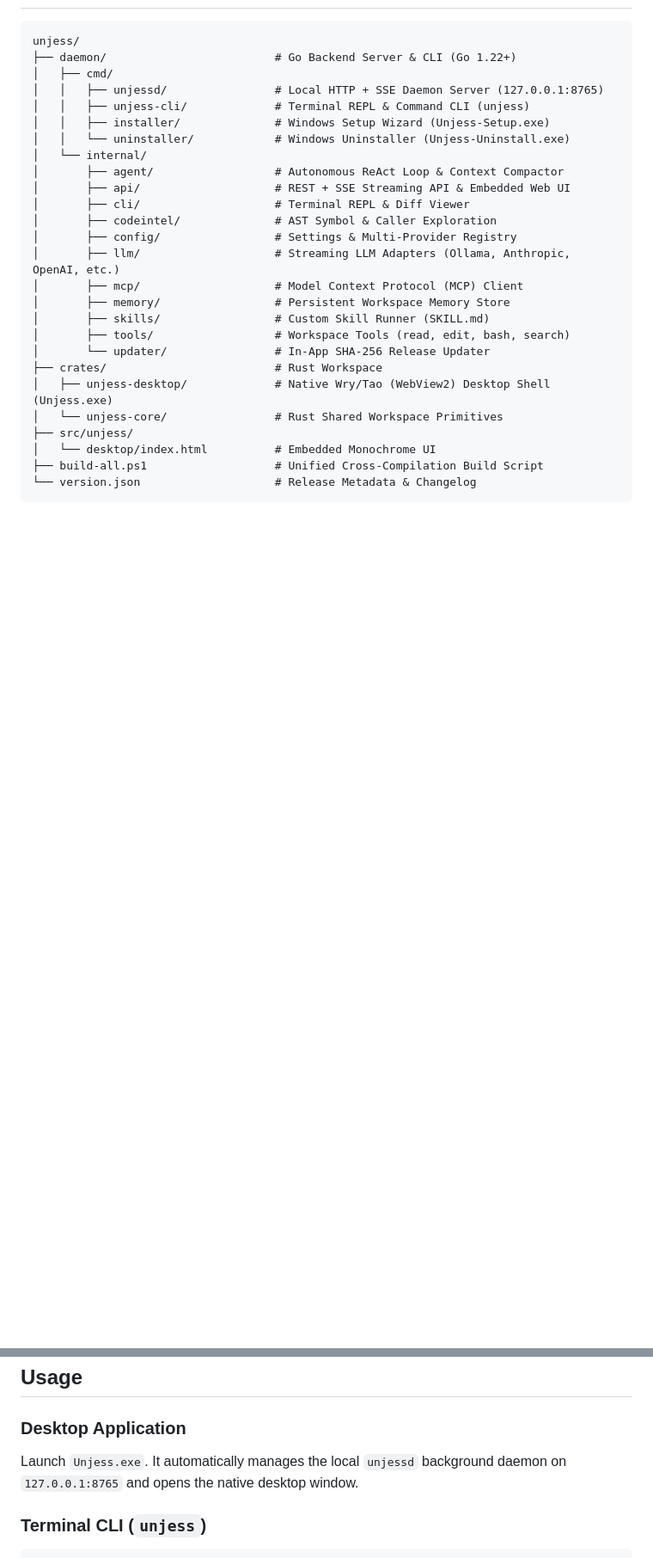
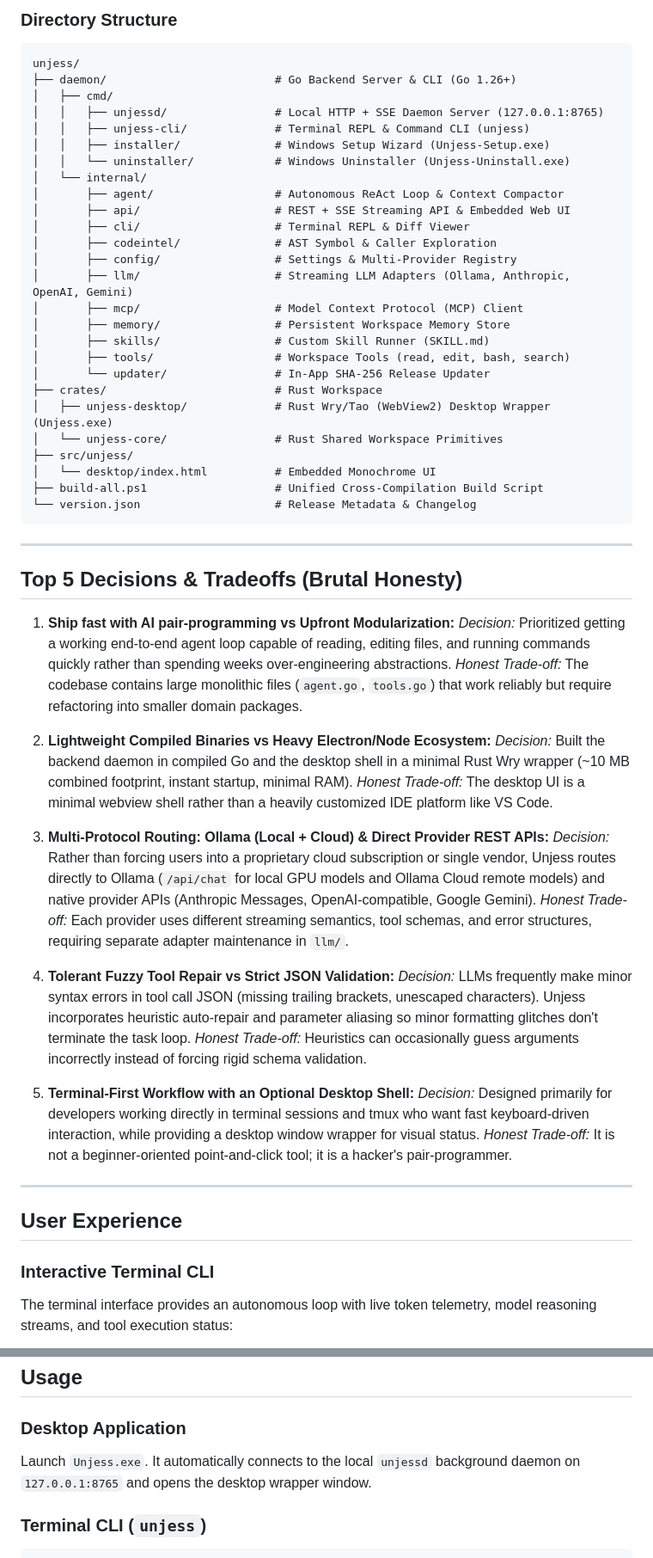
Before and after one commit to Bexx1107/Unjess-Go, a Markdown page: README.md, 2 parts joined by grey strips. Shown at 86% size. Drawn GitHub-style; blank space fills up the shorter version.

````diff
--- a/README.md
+++ b/README.md
@@ -23,6 +69,8 @@
+### Directory Structure
+
 ```
 unjess/
-├── daemon/                         # Go Backend Server & CLI (Go 1.22+)
+├── daemon/                         # Go Backend Server & CLI (Go 1.26+)
 │   ├── cmd/
 │   │   ├── unjessd/                # Local HTTP + SSE Daemon Server (127.0.0.1:8765)
 │   │   ├── unjess-cli/             # Terminal REPL & Command CLI (unjess)
@@ -34,17 +82,49 @@ unjess/
 │       ├── cli/                    # Terminal REPL & Diff Viewer
 │       ├── codeintel/              # AST Symbol & Caller Exploration
 │       ├── config/                 # Settings & Multi-Provider Registry
-│       ├── llm/                    # Streaming LLM Adapters (Ollama, Anthropic, OpenAI, etc.)
+│       ├── llm/                    # Streaming LLM Adapters (Ollama, Anthropic, OpenAI, Gemini)
 │       ├── mcp/                    # Model Context Protocol (MCP) Client
 │       ├── memory/                 # Persistent Workspace Memory Store
 │       ├── skills/                 # Custom Skill Runner (SKILL.md)
 │       ├── tools/                  # Workspace Tools (read, edit, bash, search)
 │       └── updater/                # In-App SHA-256 Release Updater
 ├── crates/                         # Rust Workspace
-│   ├── unjess-desktop/             # Native Wry/Tao (WebView2) Desktop Shell (Unjess.exe)
+│   ├── unjess-desktop/             # Rust Wry/Tao (WebView2) Desktop Wrapper (Unjess.exe)
 │   └── unjess-core/                # Rust Shared Workspace Primitives
 ├── src/unjess/
 │   └── desktop/index.html          # Embedded Monochrome UI
 ├── build-all.ps1                   # Unified Cross-Compilation Build Script
 └── version.json                    # Release Metadata & Changelog
 ```
+
+---
+
+## Top 5 Decisions & Tradeoffs (Brutal Honesty)
+
+1. **Ship fast with AI pair-programming vs Upfront Modularization:**
+   *Decision:* Prioritized getting a working end-to-end agent loop capable of reading, editing files, and running commands quickly rather than spending weeks over-engineering abstractions.
+   *Honest Trade-off:* The codebase contains large monolithic files (`agent.go`, `tools.go`) that work reliably but require refactoring into smaller domain packages.
+
+2. **Lightweight Compiled Binaries vs Heavy Electron/Node Ecosystem:**
+   *Decision:* Built the backend daemon in compiled Go and the desktop shell in a minimal Rust Wry wrapper (~10 MB combined footprint, instant startup, minimal RAM).
+   *Honest Trade-off:* The desktop UI is a minimal webview shell rather than a heavily customized IDE platform like VS Code.
+
+3. **Multi-Protocol Routing: Ollama (Local + Cloud) & Direct Provider REST APIs:**
+   *Decision:* Rather than forcing users into a proprietary cloud subscription or single vendor, Unjess routes directly to Ollama (`/api/chat` for local GPU models and Ollama Cloud remote models) and native provider APIs (Anthropic Messages, OpenAI-compatible, Google Gemini).
+   *Honest Trade-off:* Each provider uses different streaming semantics, tool schemas, and error structures, requiring separate adapter maintenance in `llm/`.
+
+4. **Tolerant Fuzzy Tool Repair vs Strict JSON Validation:**
+   *Decision:* LLMs frequently make minor syntax errors in tool call JSON (missing trailing brackets, unescaped characters). Unjess incorporates heuristic auto-repair and parameter aliasing so minor formatting glitches don't terminate the task loop.
+   *Honest Trade-off:* Heuristics can occasionally guess arguments incorrectly instead of forcing rigid schema validation.
+
+5. **Terminal-First Workflow with an Optional Desktop Shell:**
+   *Decision:* Designed primarily for developers working directly in terminal sessions and tmux who want fast keyboard-driven interaction, while providing a desktop window wrapper for visual status.
+   *Honest Trade-off:* It is not a beginner-oriented point-and-click tool; it is a hacker's pair-programmer.
+
+---
+
+## User Experience
+
+### Interactive Terminal CLI
+The terminal interface provides an autonomous loop with live token telemetry, model reasoning streams, and tool execution status:
+
@@ -100,7 +186,7 @@ cargo build --release
 ## Usage
 
 ### Desktop Application
-Launch `Unjess.exe`. It automatically manages the local `unjessd` background daemon on `127.0.0.1:8765` and opens the native desktop window.
+Launch `Unjess.exe`. It automatically connects to the local `unjessd` background daemon on `127.0.0.1:8765` and opens the desktop wrapper window.
 
 ### Terminal CLI (`unjess`)
 ```bash
````
Also changed, not shown: other parts of README.md (+62 -10 lines), assets/screenshots/01_unjess_cli_clean_session.png (added), assets/screenshots/01_unjess_terminal_live.png (added), assets/screenshots/02_funjess_terminal_live.png (added), assets/screenshots/02_unjess_native_desktop_gui.png (added), 2 other files.
